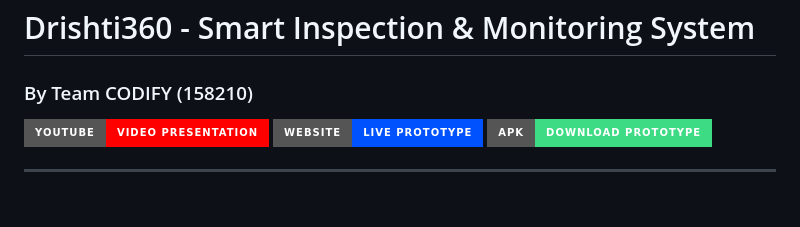
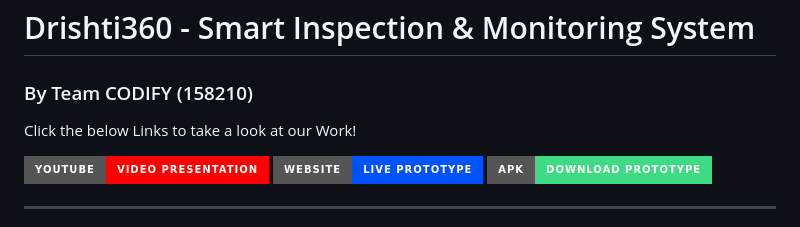
Before and after one commit to Arya-N12/TEAM-CODIFY-158210, a Markdown page: README.md, the part around the change. Drawn GitHub-style; badges without logos; blank space fills up the shorter version.

```diff
--- a/README.md
+++ b/README.md
@@ -1,5 +1,7 @@
 # Drishti360 - Smart Inspection & Monitoring System
 ### By Team CODIFY (158210)
+
+Click the below Links to take a look at our Work!
 
 [![YouTube Presentation](https://img.shields.io/badge/YouTube-Video_Presentation-FF0000?style=for-the-badge&logo=youtube&logoColor=white)](https://youtu.be/AnqudR6177E?si=J5--I8Wi2eW79oS6)
 [![Live Website Prototype](https://img.shields.io/badge/Website-Live_Prototype-0052FF?style=for-the-badge&logo=vercel&logoColor=white)](https://drishti360.onrender.com/)
```
